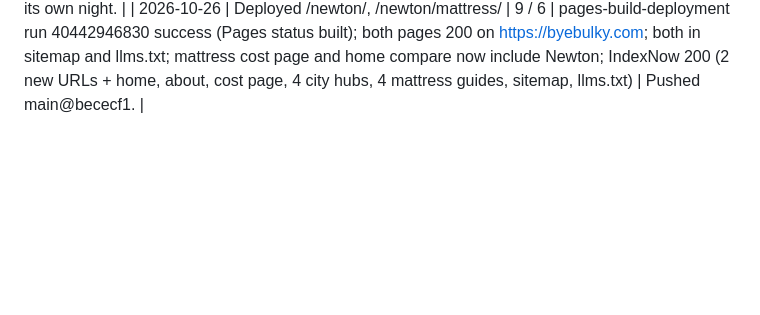
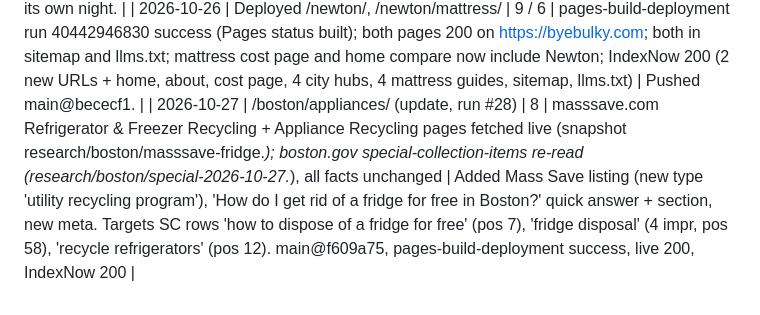
Before and after one commit to yairsz/byebulky, a Markdown page: published-log.md, the part around the change. Drawn GitHub-style; blank space fills up the shorter version.

Commit message:
Log appliances update

```diff
--- a/published-log.md
+++ b/published-log.md
@@ -23,3 +23,4 @@
 | 2026-10-26 | /newton/ | 9 | newtonma.gov Managing Household Trash, Recycle at the Curb, Resource Recovery Center, Reuse pages and the City's large-item flyer PDF (updated 8.17.26), all fetched live 2026-10-26; habitatboston.org/restore; resupply.com/boston (lists Newton); householdgoods.org pickup; goloadup.com Newton junk + bulky pages, mattress page; bikesnotbombs (from 2026-10-25 snapshot, listed on Newton Reuse page) | Keyword-targets ByeBulky row 4 (Newton part): "newton bulky waste / item / trash pickup", "newton dump prices / hours". newtonma.gov blocks plain curl (Akamai 403); full browser headers work. RRC hours after Oct 31 not posted yet (stated as such). Mass Save fridge page 404 tonight, so its $75 rebate is only "as listed by the City". Not added: Salvation Army (Newton doesn't list it; ZIP form is JS), Swap Shop (closed for season Oct 24, no large furniture), Helpsy (textiles only). Habitat page no longer mentions a Watertown ReStore, so that line was left out for Newton. |
 | 2026-10-26 | /newton/mattress/ | 6 | (reuses Newton listings) City flyer + Recycle at the Curb mattress section re-read | Targets "newton mattress disposal / pickup / recycling", "newton ma mattress drop off". Spot-checked $60 curbside / $35 drop-off (flyer + curb page), $20 bulky, LoadUp $80 Newton / $85 mattress, ReSupply $19/$49/$99 against tonight's snapshots. Two pages tonight; Brookline needs its own night. |
 | 2026-10-26 | Deployed /newton/, /newton/mattress/ | 9 / 6 | pages-build-deployment run 40442946830 success (Pages status built); both pages 200 on https://byebulky.com; both in sitemap and llms.txt; mattress cost page and home compare now include Newton; IndexNow 200 (2 new URLs + home, about, cost page, 4 city hubs, 4 mattress guides, sitemap, llms.txt) | Pushed main@bececf1. |
+| 2026-10-27 | /boston/appliances/ (update, run #28) | 8 | masssave.com Refrigerator & Freezer Recycling + Appliance Recycling pages fetched live (snapshot research/boston/masssave-fridge.*); boston.gov special-collection-items re-read (research/boston/special-2026-10-27.*), all facts unchanged | Added Mass Save listing (new type 'utility recycling program'), 'How do I get rid of a fridge for free in Boston?' quick answer + section, new meta. Targets SC rows 'how to dispose of a fridge for free' (pos 7), 'fridge disposal' (4 impr, pos 58), 'recycle refrigerators' (pos 12). main@f609a75, pages-build-deployment success, live 200, IndexNow 200 |
```
